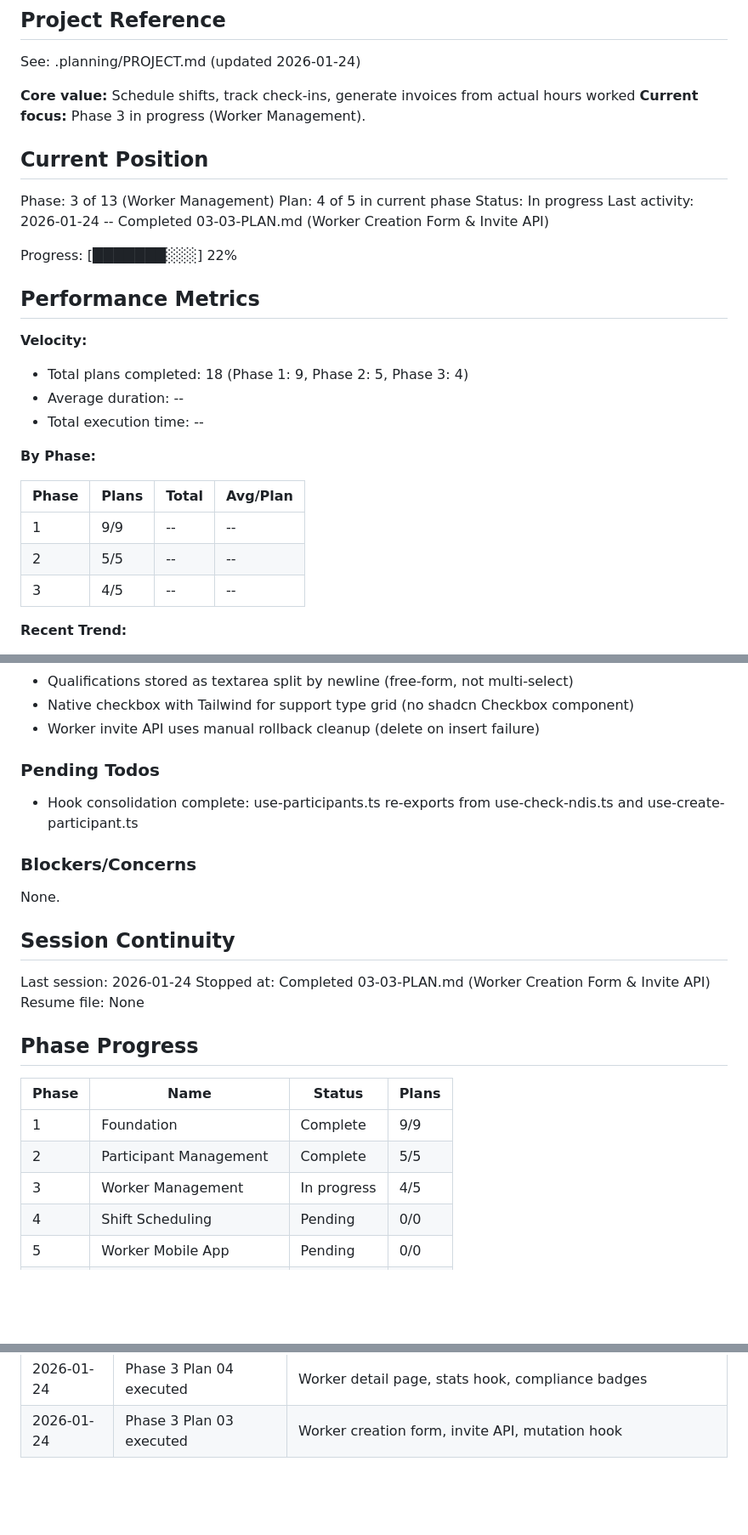
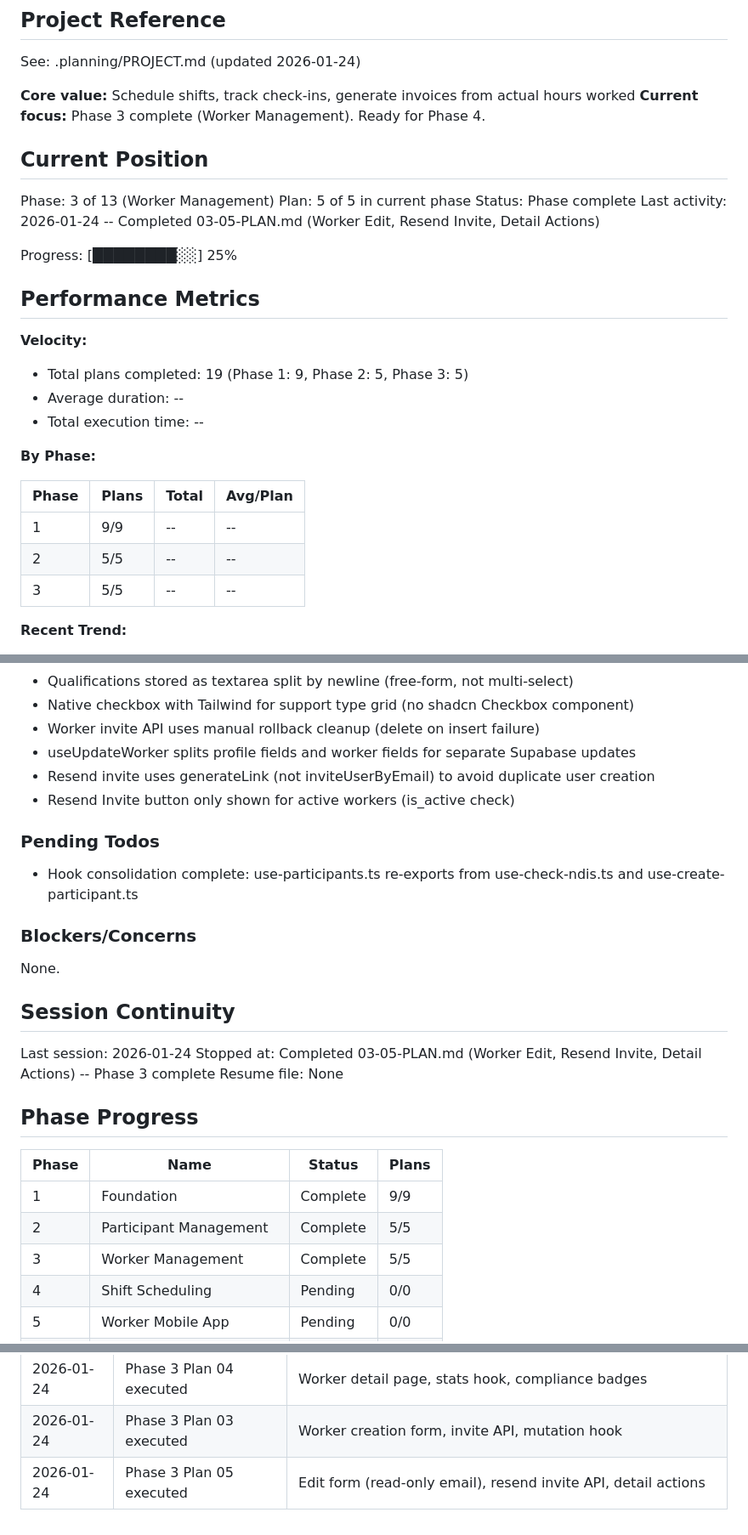
Before and after one commit to cleanupbro/ephraimcare-NDIS-portal, a Markdown page: .planning/STATE.md, 3 parts joined by grey strips. Shown at 85% size. Drawn GitHub-style; blank space fills up the shorter version.

Commit message:
docs(03-05): complete worker edit, resend invite, and detail actions plan
Tasks completed: 3/3
- Worker update and resend invite hooks + API route
- Worker edit form with read-only email and edit page
- Detail page with Back, Edit, Resend Invite action buttons

SUMMARY: .planning/phases/03-worker-management/03-05-SUMMARY.md

Co-Authored-By: Claude Opus 4.5 <noreply@anthropic.com>

```diff
--- a/.planning/STATE.md
+++ b/.planning/STATE.md
@@ -5,21 +5,21 @@
 See: .planning/PROJECT.md (updated 2026-01-24)
 
 **Core value:** Schedule shifts, track check-ins, generate invoices from actual hours worked
-**Current focus:** Phase 3 in progress (Worker Management).
+**Current focus:** Phase 3 complete (Worker Management). Ready for Phase 4.
 
 ## Current Position
 
 Phase: 3 of 13 (Worker Management)
-Plan: 4 of 5 in current phase
-Status: In progress
-Last activity: 2026-01-24 -- Completed 03-03-PLAN.md (Worker Creation Form & Invite API)
+Plan: 5 of 5 in current phase
+Status: Phase complete
+Last activity: 2026-01-24 -- Completed 03-05-PLAN.md (Worker Edit, Resend Invite, Detail Actions)
 
-Progress: [███████░░░] 22%
+Progress: [████████░░] 25%
 
 ## Performance Metrics
 
 **Velocity:**
-- Total plans completed: 18 (Phase 1: 9, Phase 2: 5, Phase 3: 4)
+- Total plans completed: 19 (Phase 1: 9, Phase 2: 5, Phase 3: 5)
 - Average duration: --
 - Total execution time: --
 
@@ -29,7 +29,7 @@ Progress: [███████░░░] 22%
 |-------|-------|-------|----------|
 | 1 | 9/9 | -- | -- |
 | 2 | 5/5 | -- | -- |
-| 3 | 4/5 | -- | -- |
+| 3 | 5/5 | -- | -- |
 
 **Recent Trend:**
 - Last 5 plans: --
@@ -71,6 +71,9 @@ Recent decisions affecting current work:
 - Qualifications stored as textarea split by newline (free-form, not multi-select)
 - Native checkbox with Tailwind for support type grid (no shadcn Checkbox component)
 - Worker invite API uses manual rollback cleanup (delete on insert failure)
+- useUpdateWorker splits profile fields and worker fields for separate Supabase updates
+- Resend invite uses generateLink (not inviteUserByEmail) to avoid duplicate user creation
+- Resend Invite button only shown for active workers (is_active check)
 
 ### Pending Todos
 
@@ -83,7 +86,7 @@ None.
 ## Session Continuity
 
 Last session: 2026-01-24
-Stopped at: Completed 03-03-PLAN.md (Worker Creation Form & Invite API)
+Stopped at: Completed 03-05-PLAN.md (Worker Edit, Resend Invite, Detail Actions) -- Phase 3 complete
 Resume file: None
 
 ## Phase Progress
@@ -92,7 +95,7 @@ Resume file: None
 |-------|------|--------|-------|
 | 1 | Foundation | Complete | 9/9 |
 | 2 | Participant Management | Complete | 5/5 |
-| 3 | Worker Management | In progress | 4/5 |
+| 3 | Worker Management | Complete | 5/5 |
 | 4 | Shift Scheduling | Pending | 0/0 |
 | 5 | Worker Mobile App | Pending | 0/0 |
 | 6 | Case Notes | Pending | 0/0 |
@@ -122,3 +125,4 @@ Resume file: None
 | 2026-01-24 | Phase 3 Plan 02 executed | Worker list page, DataTable, search/filter, compliance dot |
 | 2026-01-24 | Phase 3 Plan 04 executed | Worker detail page, stats hook, compliance badges |
 | 2026-01-24 | Phase 3 Plan 03 executed | Worker creation form, invite API, mutation hook |
+| 2026-01-24 | Phase 3 Plan 05 executed | Edit form (read-only email), resend invite API, detail actions |
```
Also changed, not shown: 1 other file.
